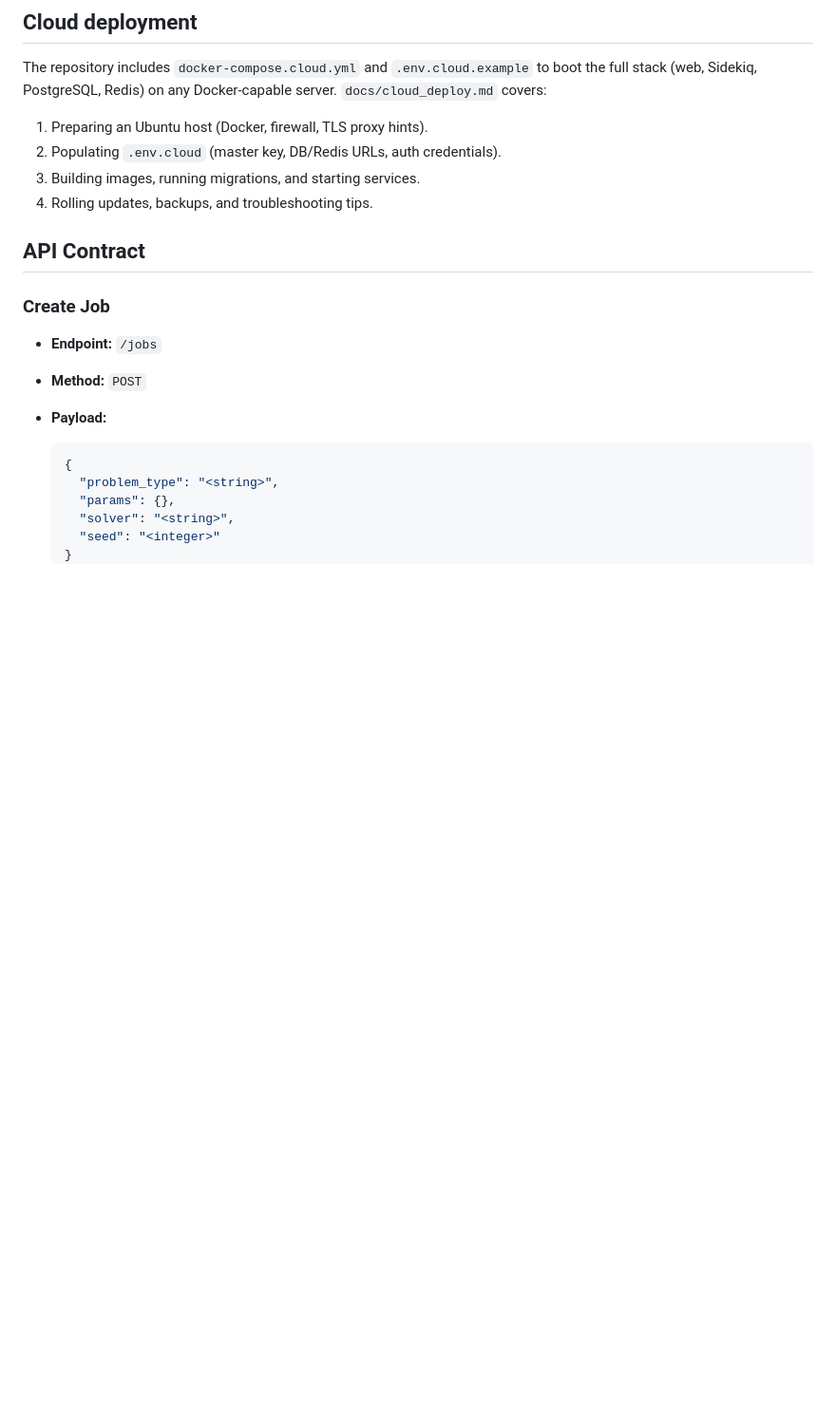
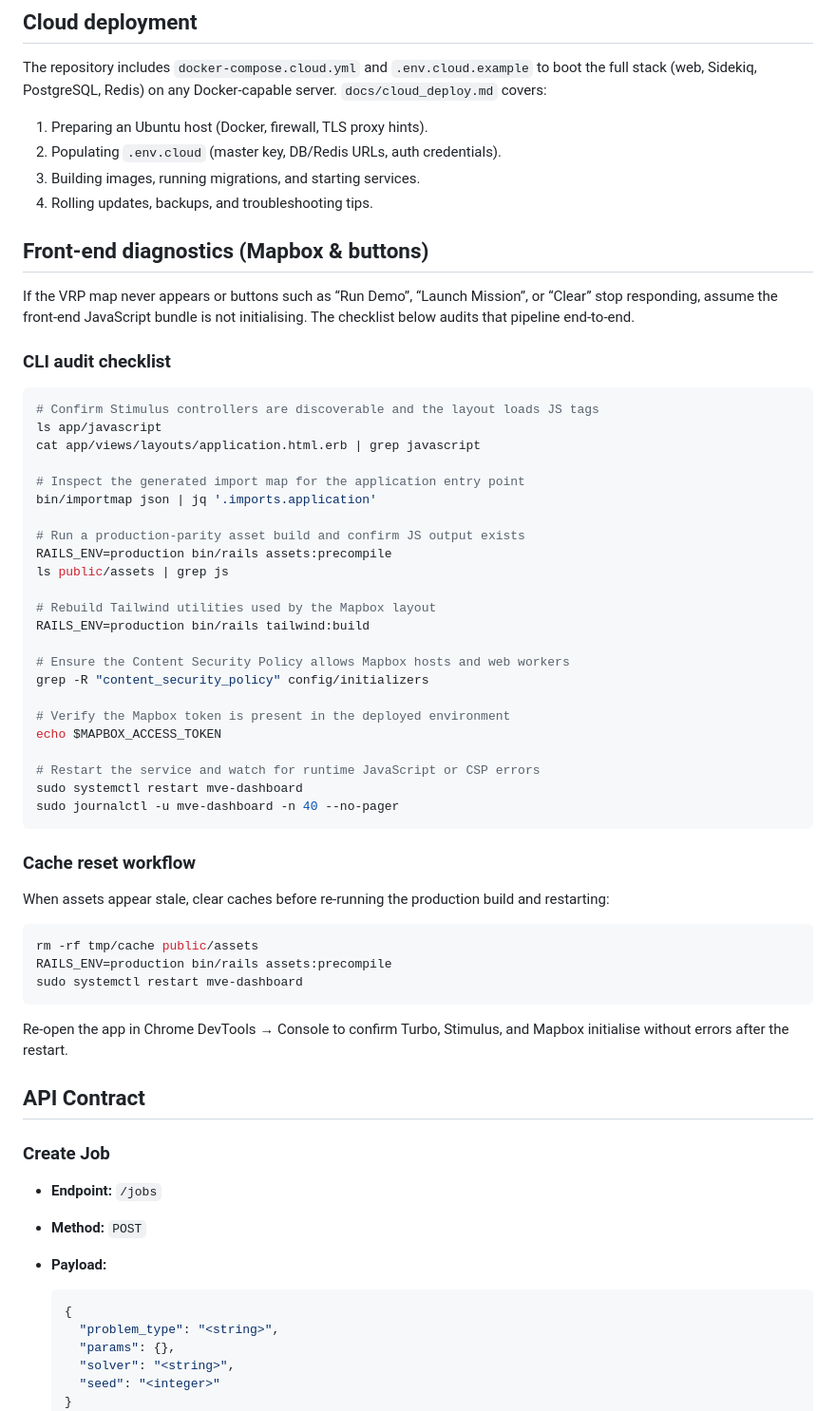
Before and after one commit to jackweekly/mve-dashboard, a Markdown page: README.md, the part around the change. Shown at 95% size. Rendered like a GitHub page; blank space fills up the shorter version.

````diff
--- a/README.md
+++ b/README.md
@@ -80,6 +80,54 @@ server. `docs/cloud_deploy.md` covers:
 2. Populating `.env.cloud` (master key, DB/Redis URLs, auth credentials).
 3. Building images, running migrations, and starting services.
 4. Rolling updates, backups, and troubleshooting tips.
+
+## Front-end diagnostics (Mapbox & buttons)
+
+If the VRP map never appears or buttons such as “Run Demo”, “Launch Mission”,
+or “Clear” stop responding, assume the front-end JavaScript bundle is not
+initialising. The checklist below audits that pipeline end-to-end.
+
+### CLI audit checklist
+
+```bash
+# Confirm Stimulus controllers are discoverable and the layout loads JS tags
+ls app/javascript
+cat app/views/layouts/application.html.erb | grep javascript
+
+# Inspect the generated import map for the application entry point
+bin/importmap json | jq '.imports.application'
+
+# Run a production-parity asset build and confirm JS output exists
+RAILS_ENV=production bin/rails assets:precompile
+ls public/assets | grep js
+
+# Rebuild Tailwind utilities used by the Mapbox layout
+RAILS_ENV=production bin/rails tailwind:build
+
+# Ensure the Content Security Policy allows Mapbox hosts and web workers
+grep -R "content_security_policy" config/initializers
+
+# Verify the Mapbox token is present in the deployed environment
+echo $MAPBOX_ACCESS_TOKEN
+
+# Restart the service and watch for runtime JavaScript or CSP errors
+sudo systemctl restart mve-dashboard
+sudo journalctl -u mve-dashboard -n 40 --no-pager
+```
+
+### Cache reset workflow
+
+When assets appear stale, clear caches before re-running the production build
+and restarting:
+
+```bash
+rm -rf tmp/cache public/assets
+RAILS_ENV=production bin/rails assets:precompile
+sudo systemctl restart mve-dashboard
+```
+
+Re-open the app in Chrome DevTools → Console to confirm Turbo, Stimulus, and
+Mapbox initialise without errors after the restart.
 
 ## API Contract
 
````
